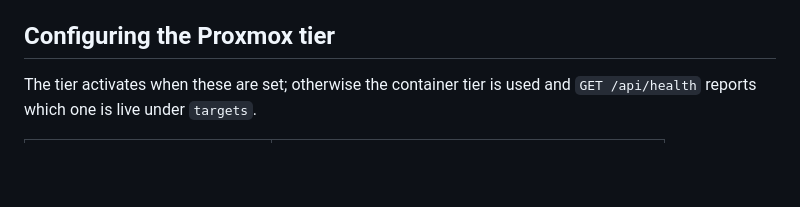
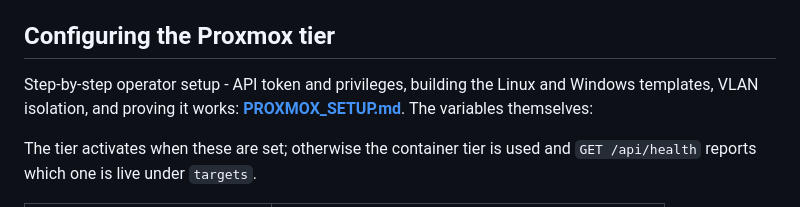
Before and after one commit to sundi133/cyberange, a Markdown page: deploy/vm/README.md, the part around the change. Drawn GitHub-style; blank space fills up the shorter version.

```diff
--- a/deploy/vm/README.md
+++ b/deploy/vm/README.md
@@ -51,6 +51,10 @@ otherwise unchanged. Windows modules carry
 
 ## Configuring the Proxmox tier
 
+Step-by-step operator setup - API token and privileges, building the Linux
+and Windows templates, VLAN isolation, and proving it works:
+**[PROXMOX_SETUP.md](PROXMOX_SETUP.md)**. The variables themselves:
+
 The tier activates when these are set; otherwise the container tier is used and
 `GET /api/health` reports which one is live under `targets`.
 
```
Also changed, not shown: README.md (+6 -2 lines), deploy/vm/PROXMOX_SETUP.md (added, +257 -0 lines).
